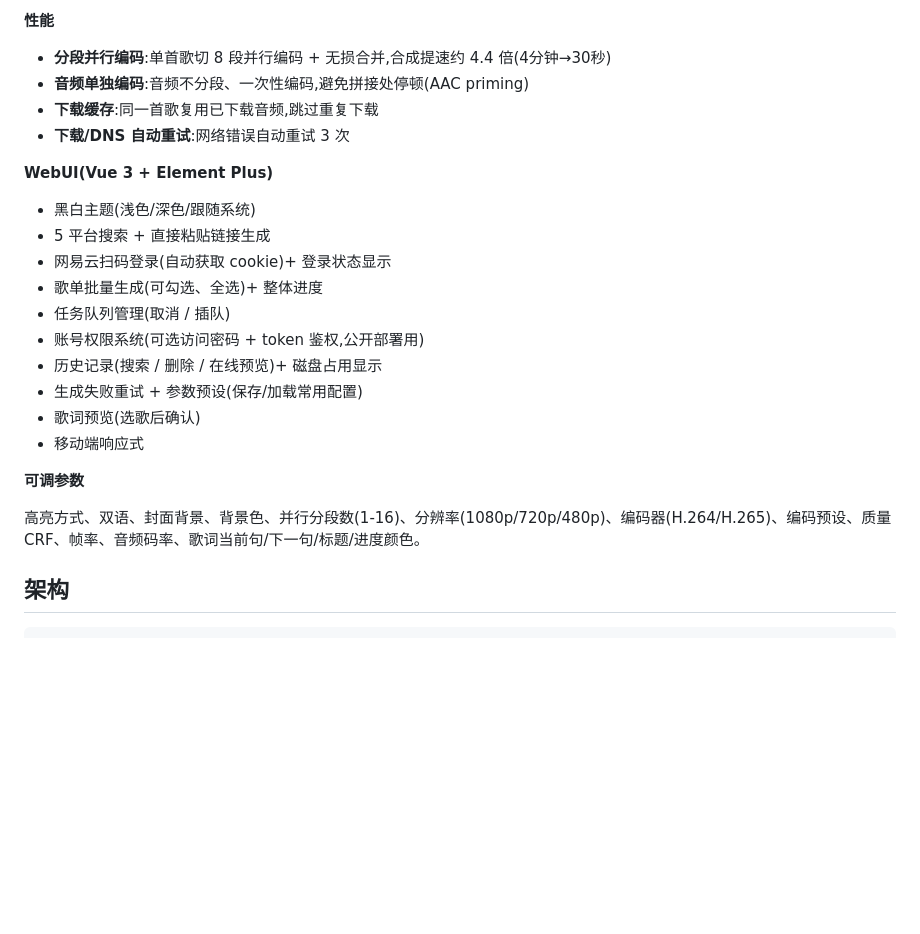
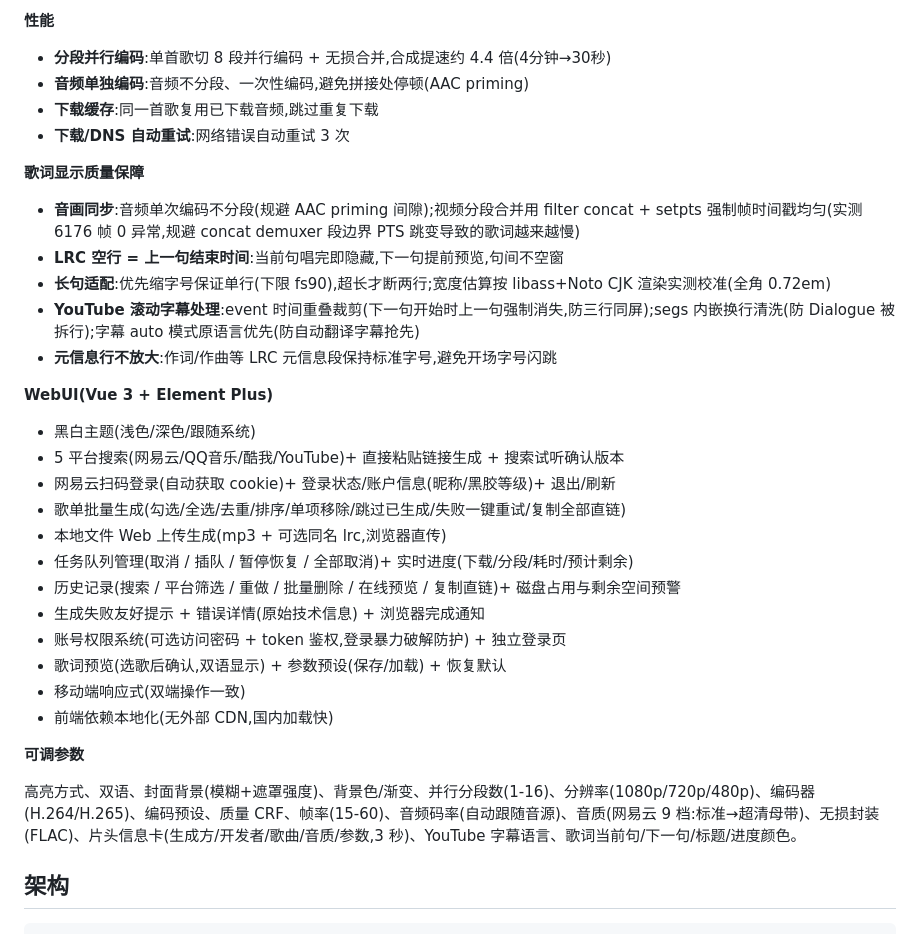
Before and after one commit to psenY/vrc-karaoke, a Markdown page: README.md, the part around the change. Drawn GitHub-style; blank space fills up the shorter version.

Commit message:
README 更新: 补充近期新特性(Web上传/试听/队列暂停/通知/平台筛选等)与歌词显示质量保障章节

```diff
--- a/README.md
+++ b/README.md
@@ -21,22 +21,32 @@ VRChat 卡拉OK歌词视频生成器 —— 自动生成带「下一句预览」
 - **下载缓存**:同一首歌复用已下载音频,跳过重复下载
 - **下载/DNS 自动重试**:网络错误自动重试 3 次
 
+**歌词显示质量保障**
+
+- **音画同步**:音频单次编码不分段(规避 AAC priming 间隙);视频分段合并用 filter concat + setpts 强制帧时间戳均匀(实测 6176 帧 0 异常,规避 concat demuxer 段边界 PTS 跳变导致的歌词越来越慢)
+- **LRC 空行 = 上一句结束时间**:当前句唱完即隐藏,下一句提前预览,句间不空窗
+- **长句适配**:优先缩字号保证单行(下限 fs90),超长才断两行;宽度估算按 libass+Noto CJK 渲染实测校准(全角 0.72em)
+- **YouTube 滚动字幕处理**:event 时间重叠裁剪(下一句开始时上一句强制消失,防三行同屏);segs 内嵌换行清洗(防 Dialogue 被拆行);字幕 auto 模式原语言优先(防自动翻译字幕抢先)
+- **元信息行不放大**:作词/作曲等 LRC 元信息段保持标准字号,避免开场字号闪跳
+
 **WebUI(Vue 3 + Element Plus)**
 
 - 黑白主题(浅色/深色/跟随系统)
-- 5 平台搜索 + 直接粘贴链接生成
-- 网易云扫码登录(自动获取 cookie)+ 登录状态显示
-- 歌单批量生成(可勾选、全选)+ 整体进度
-- 任务队列管理(取消 / 插队)
-- 账号权限系统(可选访问密码 + token 鉴权,公开部署用)
-- 历史记录(搜索 / 删除 / 在线预览)+ 磁盘占用显示
-- 生成失败重试 + 参数预设(保存/加载常用配置)
-- 歌词预览(选歌后确认)
-- 移动端响应式
+- 5 平台搜索(网易云/QQ音乐/酷我/YouTube)+ 直接粘贴链接生成 + 搜索试听确认版本
+- 网易云扫码登录(自动获取 cookie)+ 登录状态/账户信息(昵称/黑胶等级)+ 退出/刷新
+- 歌单批量生成(勾选/全选/去重/排序/单项移除/跳过已生成/失败一键重试/复制全部直链)
+- 本地文件 Web 上传生成(mp3 + 可选同名 lrc,浏览器直传)
+- 任务队列管理(取消 / 插队 / 暂停恢复 / 全部取消)+ 实时进度(下载/分段/耗时/预计剩余)
+- 历史记录(搜索 / 平台筛选 / 重做 / 批量删除 / 在线预览 / 复制直链)+ 磁盘占用与剩余空间预警
+- 生成失败友好提示 + 错误详情(原始技术信息) + 浏览器完成通知
+- 账号权限系统(可选访问密码 + token 鉴权,登录暴力破解防护) + 独立登录页
+- 歌词预览(选歌后确认,双语显示) + 参数预设(保存/加载) + 恢复默认
+- 移动端响应式(双端操作一致)
+- 前端依赖本地化(无外部 CDN,国内加载快)
 
 **可调参数**
 
-高亮方式、双语、封面背景、背景色、并行分段数(1-16)、分辨率(1080p/720p/480p)、编码器(H.264/H.265)、编码预设、质量 CRF、帧率、音频码率、歌词当前句/下一句/标题/进度颜色。
+高亮方式、双语、封面背景(模糊+遮罩强度)、背景色/渐变、并行分段数(1-16)、分辨率(1080p/720p/480p)、编码器(H.264/H.265)、编码预设、质量 CRF、帧率(15-60)、音频码率(自动跟随音源)、音质(网易云 9 档:标准→超清母带)、无损封装(FLAC)、片头信息卡(生成方/开发者/歌曲/音质/参数,3 秒)、YouTube 字幕语言、歌词当前句/下一句/标题/进度颜色。
 
 ## 架构
 
```
